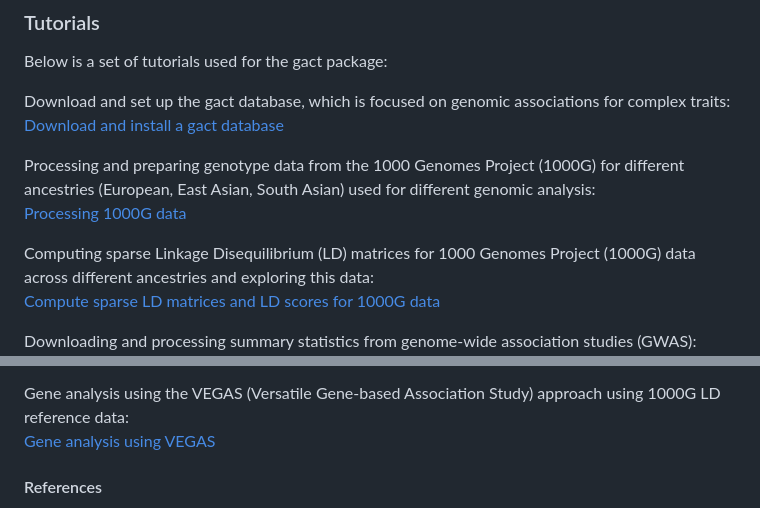
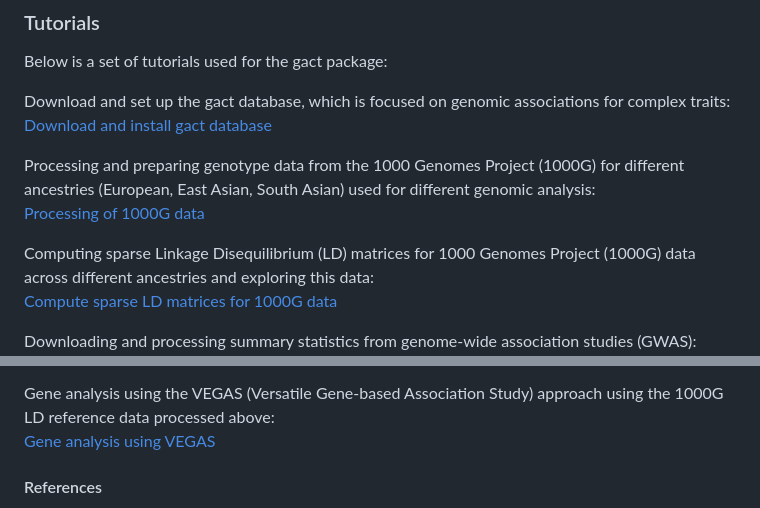
Before and after one commit to psoerensen/gact, a Markdown page: README.md, 2 parts joined by grey strips. Drawn GitHub-style.

```diff
--- a/README.md
+++ b/README.md
@@ -42,17 +42,18 @@ Below is a set of tutorials used for the gact package:
 
 Download and set up the gact database, which is focused on genomic
 associations for complex traits:
-[Download and install a gact database](Document/Download_install.html)
+[Download and install gact
+database](Document/Download_and_install_gact_database.html)
 
 Processing and preparing genotype data from the 1000 Genomes Project
 (1000G) for different ancestries (European, East Asian, South Asian)
 used for different genomic analysis:
-[Processing 1000G data](Document/Process_1000G.html)
+[Processing of 1000G data](Document/Process_1000G.html)
 
 Computing sparse Linkage Disequilibrium (LD) matrices for 1000 Genomes
 Project (1000G) data across different ancestries and exploring this
 data:
-[Compute sparse LD matrices and LD scores for 1000G
+[Compute sparse LD matrices for 1000G
 data](Document/Compute_sparseLD_1000G.html)
 
 Downloading and processing summary statistics from genome-wide
@@ -62,8 +63,7 @@ database](Document/Ingest_new_GWAS_data.html)
 
 Gene analysis using the VEGAS (Versatile Gene-based Association Study)
-approach using 1000G LD reference data:
-[Gene analysis using
-VEGAS](Document/Gene_analysis__new_GWAS_data_vegas.html)
+approach using the 1000G LD reference data processed above:
+[Gene analysis using VEGAS](Document/Gene_analysis_vegas.html)
 
 #### References
 
```
Also changed, not shown: other parts of README.md (+2 -2 lines).
